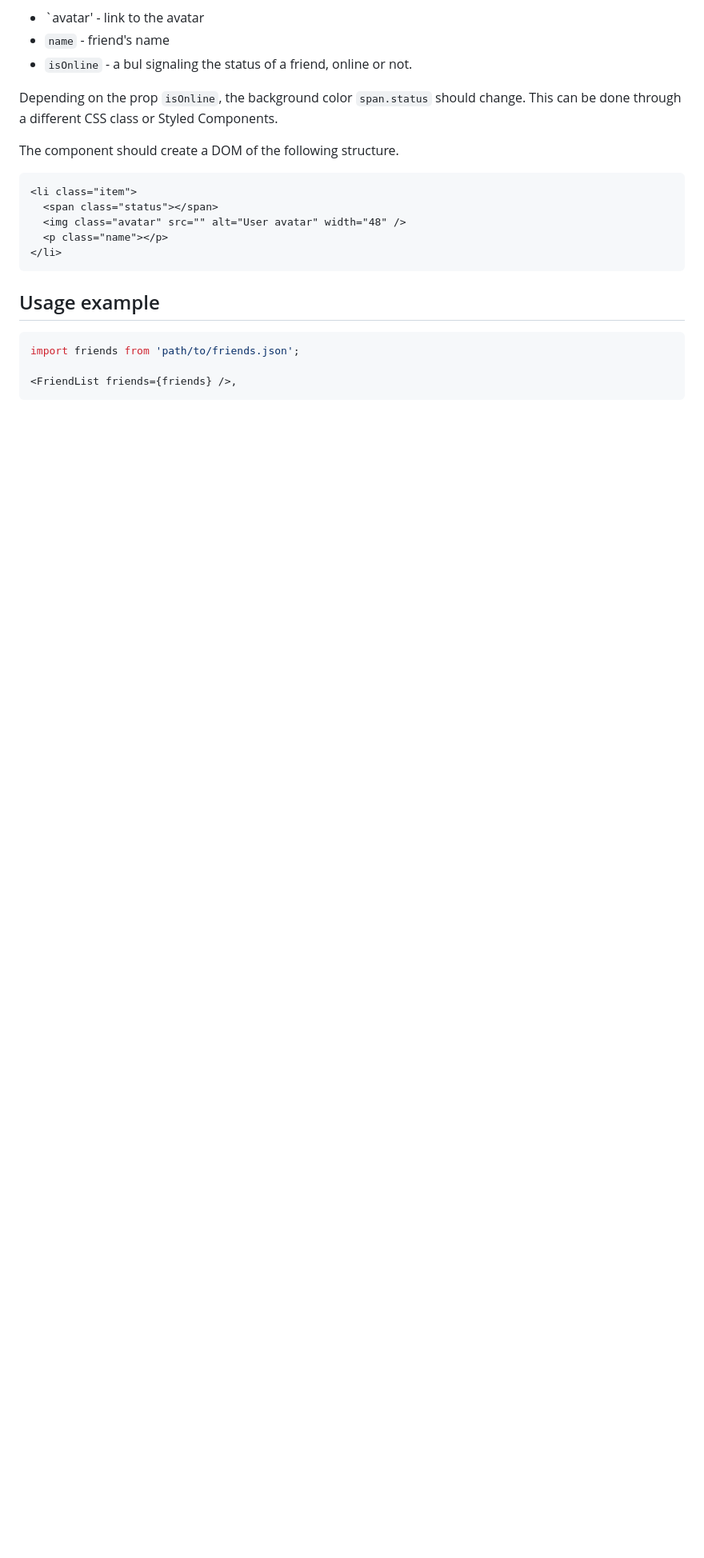
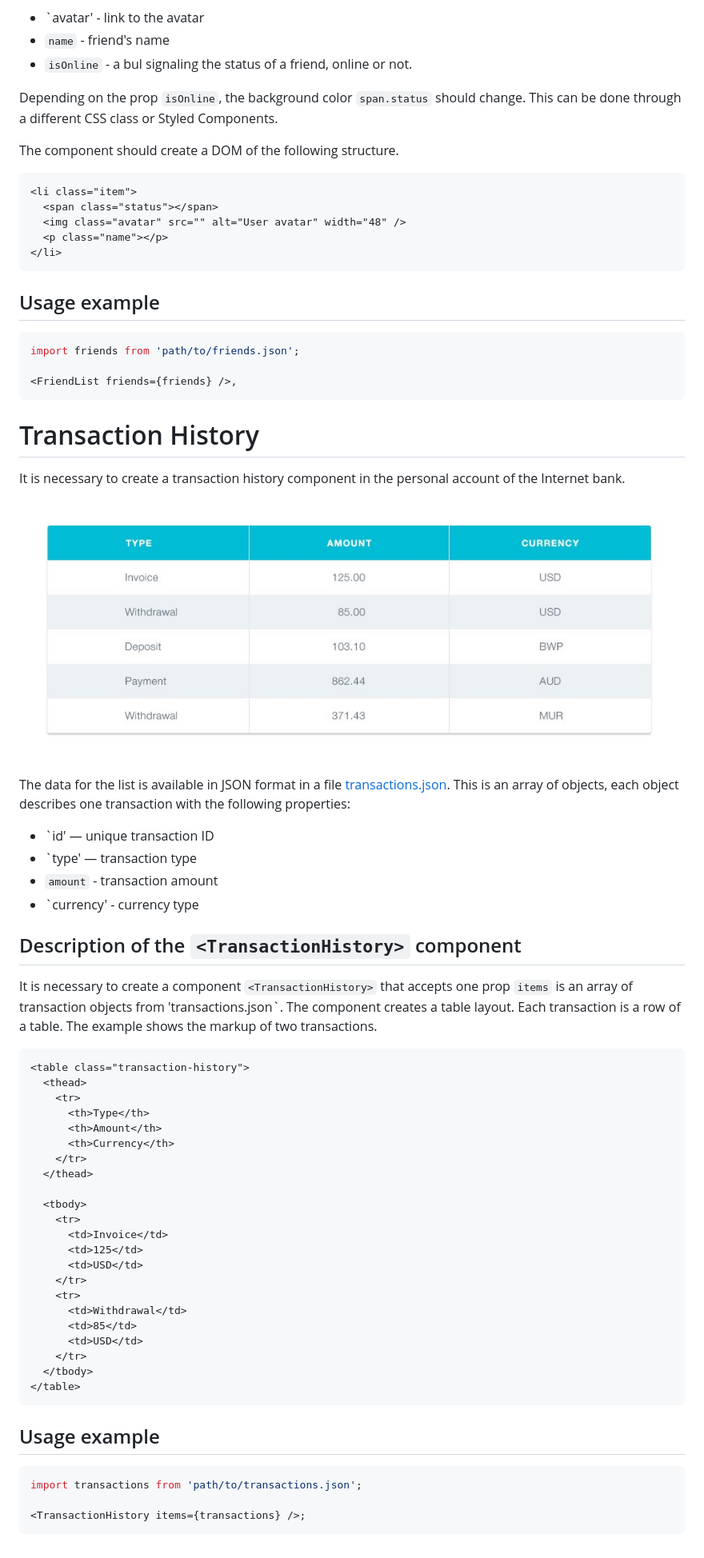
Before and after one commit to AndriiDorohov/goit-react-hw-01-components, a Markdown page: README.md, the part around the change. Shown: that part at 80% size. Drawn GitHub-style; blank space fills up the shorter version.

````diff
--- a/README.md
+++ b/README.md
@@ -167,3 +167,60 @@ import friends from 'path/to/friends.json';
 
 <FriendList friends={friends} />,
 ```
+
+
+# Transaction History
+
+It is necessary to create a transaction history component in the personal account of the Internet
+bank.
+
+![Preview of the TransactionHistory component](./preview3.jpg)
+
+The data for the list is available in JSON format in a file
+[transactions.json](./transactions.json). This is an array of objects, each object
+describes one transaction with the following properties:
+
+- `id' — unique transaction ID
+- `type' — transaction type
+- `amount` - transaction amount
+- `currency' - currency type
+
+## Description of the `<TransactionHistory>` component
+
+It is necessary to create a component `<TransactionHistory>` that accepts one prop
+`items` is an array of transaction objects from 'transactions.json`. The component creates
+a table layout. Each transaction is a row of a table. The example shows
+the markup of two transactions.
+
+```html
+<table class="transaction-history">
+  <thead>
+    <tr>
+      <th>Type</th>
+      <th>Amount</th>
+      <th>Currency</th>
+    </tr>
+  </thead>
+
+  <tbody>
+    <tr>
+      <td>Invoice</td>
+      <td>125</td>
+      <td>USD</td>
+    </tr>
+    <tr>
+      <td>Withdrawal</td>
+      <td>85</td>
+      <td>USD</td>
+    </tr>
+  </tbody>
+</table>
+```
+
+## Usage example
+
+```js
+import transactions from 'path/to/transactions.json';
+
+<TransactionHistory items={transactions} />;
+```
````
